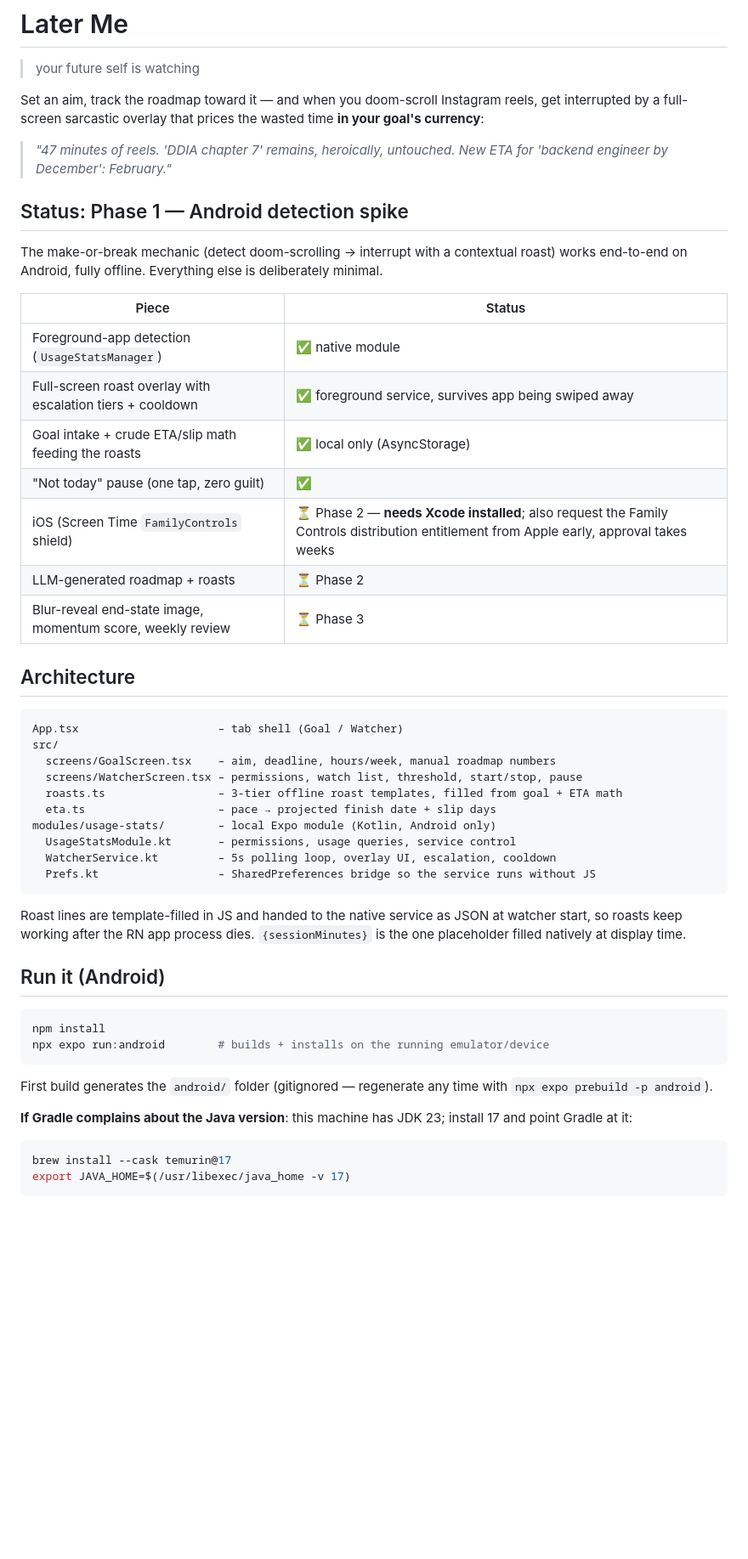
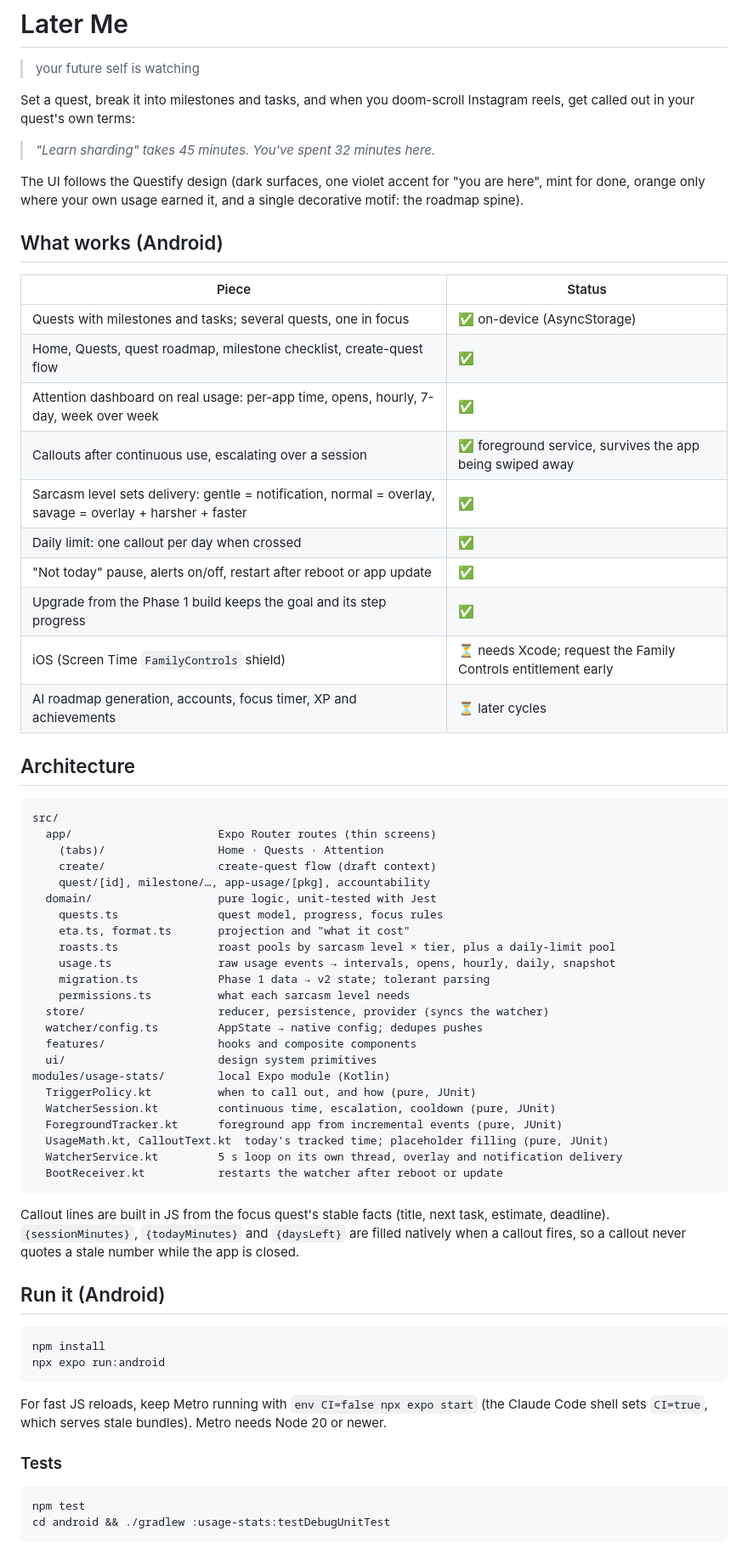
Before and after one commit to yuvrajinbhakti/later-me, a Markdown page: README.md, the part around one of its changes. Shown at 85% size. Drawn GitHub-style; blank space fills up the shorter version.

Commit message:
Document the Questify port

````diff
--- a/README.md
+++ b/README.md
@@ -2,54 +2,70 @@
 
 > your future self is watching
 
-Set an aim, track the roadmap toward it — and when you doom-scroll Instagram reels, get interrupted by a full-screen sarcastic overlay that prices the wasted time **in your goal's currency**:
+Set a quest, break it into milestones and tasks, and when you doom-scroll Instagram reels, get called out in your quest's own terms:
 
-> *"47 minutes of reels. 'DDIA chapter 7' remains, heroically, untouched. New ETA for 'backend engineer by December': February."*
+> *"Learn sharding" takes 45 minutes. You've spent 32 minutes here.*
 
-## Status: Phase 1 — Android detection spike
+The UI follows the Questify design (dark surfaces, one violet accent for "you are here", mint for done, orange only where your own usage earned it, and a single decorative motif: the roadmap spine).
 
-The make-or-break mechanic (detect doom-scrolling → interrupt with a contextual roast) works end-to-end on Android, fully offline. Everything else is deliberately minimal.
+## What works (Android)
 
 | Piece | Status |
 |---|---|
-| Foreground-app detection (`UsageStatsManager`) | ✅ native module |
-| Full-screen roast overlay with escalation tiers + cooldown | ✅ foreground service, survives app being swiped away |
-| Goal intake + crude ETA/slip math feeding the roasts | ✅ local only (AsyncStorage) |
-| "Not today" pause (one tap, zero guilt) | ✅ |
-| iOS (Screen Time `FamilyControls` shield) | ⏳ Phase 2 — **needs Xcode installed**; also request the Family Controls distribution entitlement from Apple early, approval takes weeks |
-| LLM-generated roadmap + roasts | ⏳ Phase 2 |
-| Blur-reveal end-state image, momentum score, weekly review | ⏳ Phase 3 |
+| Quests with milestones and tasks; several quests, one in focus | ✅ on-device (AsyncStorage) |
+| Home, Quests, quest roadmap, milestone checklist, create-quest flow | ✅ |
+| Attention dashboard on real usage: per-app time, opens, hourly, 7-day, week over week | ✅ |
+| Callouts after continuous use, escalating over a session | ✅ foreground service, survives the app being swiped away |
+| Sarcasm level sets delivery: gentle = notification, normal = overlay, savage = overlay + harsher + faster | ✅ |
+| Daily limit: one callout per day when crossed | ✅ |
+| "Not today" pause, alerts on/off, restart after reboot or app update | ✅ |
+| Upgrade from the Phase 1 build keeps the goal and its step progress | ✅ |
+| iOS (Screen Time `FamilyControls` shield) | ⏳ needs Xcode; request the Family Controls entitlement early |
+| AI roadmap generation, accounts, focus timer, XP and achievements | ⏳ later cycles |
 
 ## Architecture
 
 ```
-App.tsx                     – tab shell (Goal / Watcher)
 src/
-  screens/GoalScreen.tsx    – aim, deadline, hours/week, manual roadmap numbers
-  screens/WatcherScreen.tsx – permissions, watch list, threshold, start/stop, pause
-  roasts.ts                 – 3-tier offline roast templates, filled from goal + ETA math
-  eta.ts                    – pace → projected finish date + slip days
-modules/usage-stats/        – local Expo module (Kotlin, Android only)
-  UsageStatsModule.kt       – permissions, usage queries, service control
-  WatcherService.kt         – 5s polling loop, overlay UI, escalation, cooldown
-  Prefs.kt                  – SharedPreferences bridge so the service runs without JS
+  app/                      Expo Router routes (thin screens)
+    (tabs)/                 Home · Quests · Attention
+    create/                 create-quest flow (draft context)
+    quest/[id], milestone/…, app-usage/[pkg], accountability
+  domain/                   pure logic, unit-tested with Jest
+    quests.ts               quest model, progress, focus rules
+    eta.ts, format.ts       projection and "what it cost"
+    roasts.ts               roast pools by sarcasm level × tier, plus a daily-limit pool
+    usage.ts                raw usage events → intervals, opens, hourly, daily, snapshot
+    migration.ts            Phase 1 data → v2 state; tolerant parsing
+    permissions.ts          what each sarcasm level needs
+  store/                    reducer, persistence, provider (syncs the watcher)
+  watcher/config.ts         AppState → native config; dedupes pushes
+  features/                 hooks and composite components
+  ui/                       design system primitives
+modules/usage-stats/        local Expo module (Kotlin)
+  TriggerPolicy.kt          when to call out, and how (pure, JUnit)
+  WatcherSession.kt         continuous time, escalation, cooldown (pure, JUnit)
+  ForegroundTracker.kt      foreground app from incremental events (pure, JUnit)
+  UsageMath.kt, CalloutText.kt  today's tracked time; placeholder filling (pure, JUnit)
+  WatcherService.kt         5 s loop on its own thread, overlay and notification delivery
+  BootReceiver.kt           restarts the watcher after reboot or update
 ```
 
-Roast lines are template-filled in JS and handed to the native service as JSON at watcher start, so roasts keep working after the RN app process dies. `{sessionMinutes}` is the one placeholder filled natively at display time.
+Callout lines are built in JS from the focus quest's stable facts (title, next task, estimate, deadline). `{sessionMinutes}`, `{todayMinutes}` and `{daysLeft}` are filled natively when a callout fires, so a callout never quotes a stale number while the app is closed.
 
 ## Run it (Android)
 
 ```bash
 npm install
-npx expo run:android        # builds + installs on the running emulator/device
+npx expo run:android
 ```
 
-First build generates the `android/` folder (gitignored — regenerate any time with `npx expo prebuild -p android`).
+For fast JS reloads, keep Metro running with `env CI=false npx expo start` (the Claude Code shell sets `CI=true`, which serves stale bundles). Metro needs Node 20 or newer.
 
-**If Gradle complains about the Java version**: this machine has JDK 23; install 17 and point Gradle at it:
+### Tests
 
 ```bash
-brew install --cask temurin@17
-export JAVA_HOME=$(/usr/libexec/java_home -v 17)
+npm test
+cd android && ./gradlew :usage-stats:testDebugUnitTest
 ```
 
````
Also changed, not shown: other parts of README.md (+8 -12 lines).
